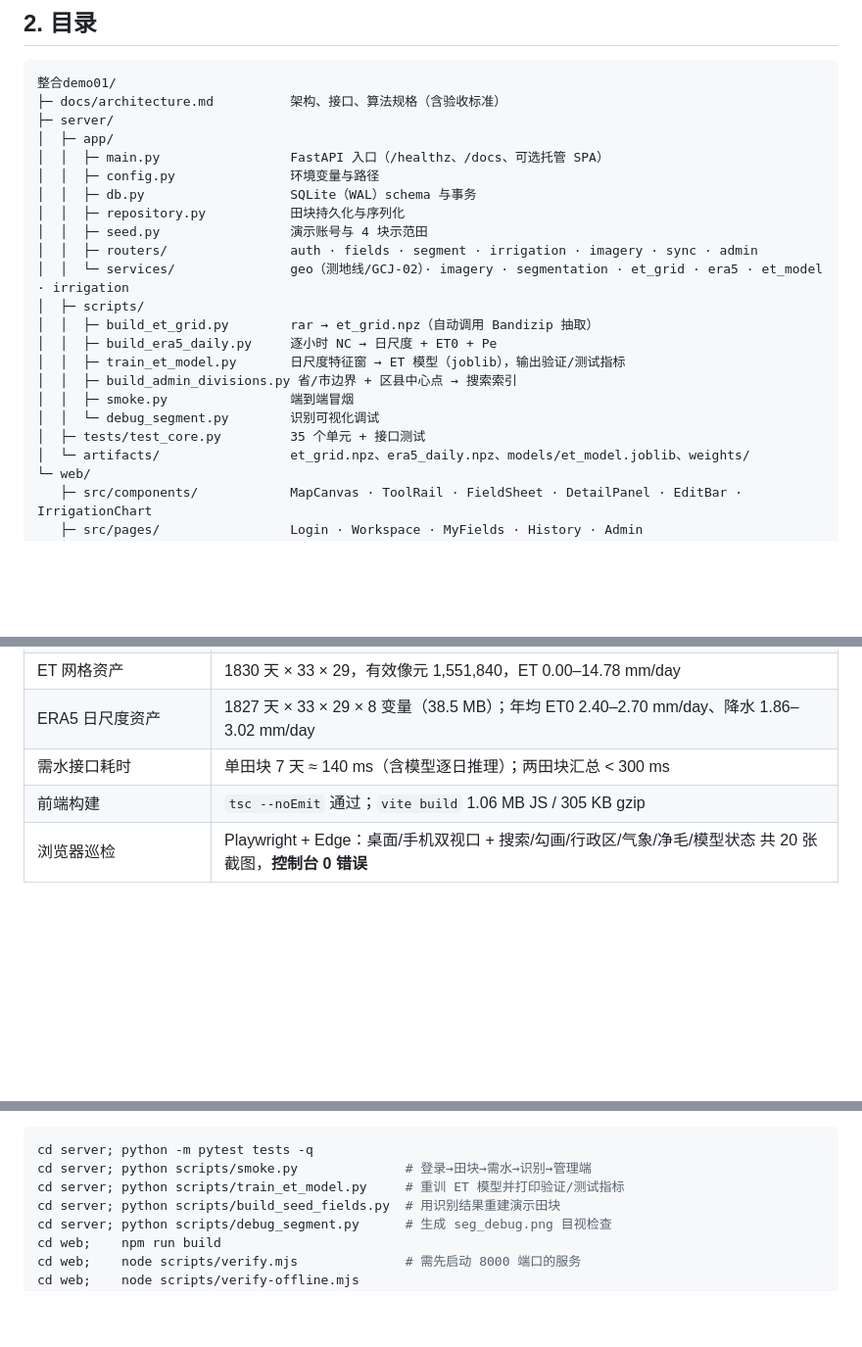
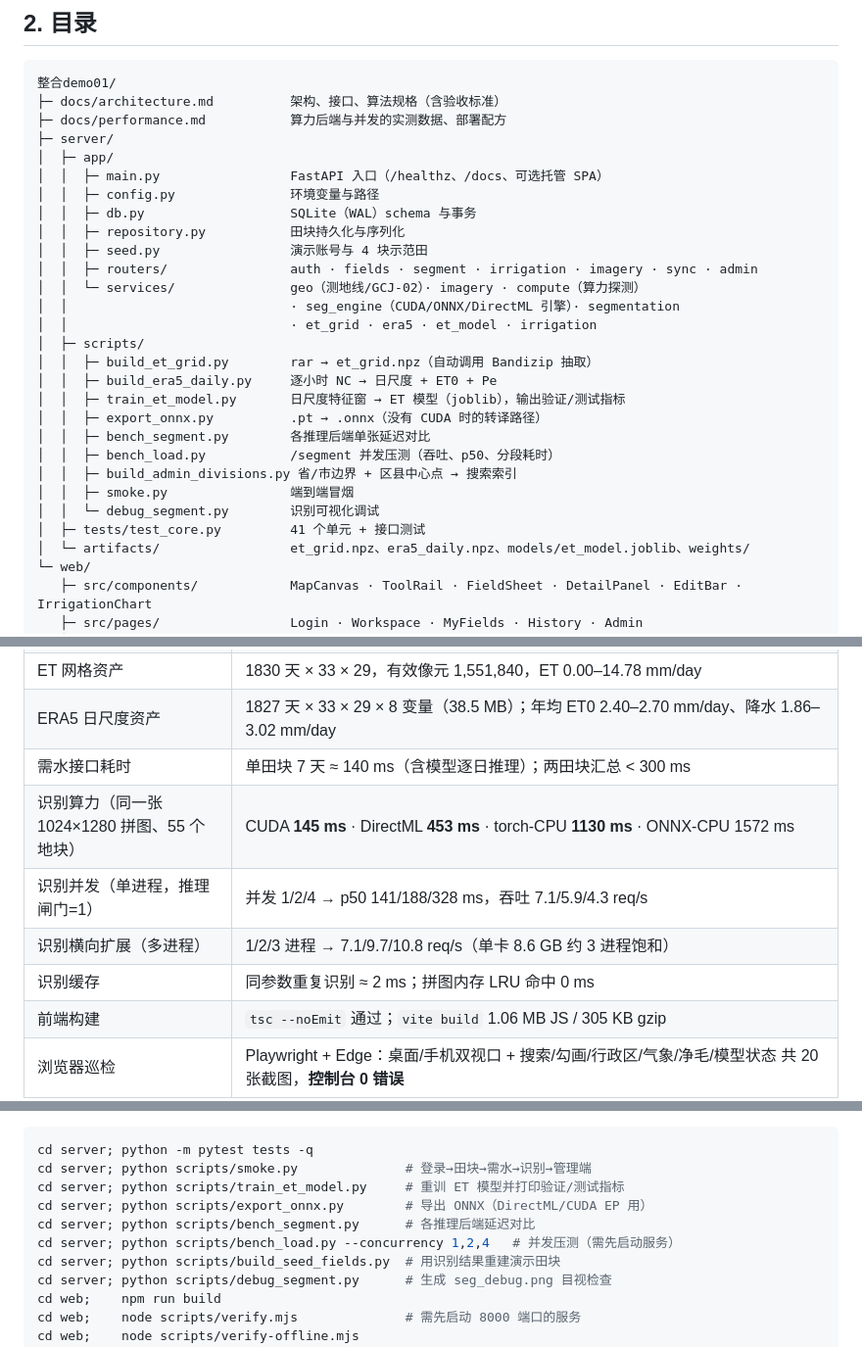
Before and after one commit to SuDaoYe/IEP_CE_HydroCS_FE_demo, a Markdown page: README.md, 3 parts joined by grey strips. Shown at 98% size. Rendered like a GitHub page; blank space fills up the shorter version.

````diff
--- a/README.md
+++ b/README.md
@@ -82,6 +83,7 @@
 ```
 整合demo01/
 ├─ docs/architecture.md          架构、接口、算法规格（含验收标准）
+├─ docs/performance.md           算力后端与并发的实测数据、部署配方
 ├─ server/
 │  ├─ app/
 │  │  ├─ main.py                 FastAPI 入口（/healthz、/docs、可选托管 SPA）
@@ -90,15 +92,20 @@
 │  │  ├─ repository.py           田块持久化与序列化
 │  │  ├─ seed.py                 演示账号与 4 块示范田
 │  │  ├─ routers/                auth · fields · segment · irrigation · imagery · sync · admin
-│  │  └─ services/               geo（测地线/GCJ-02）· imagery · segmentation · et_grid · era5 · et_model · irrigation
+│  │  └─ services/               geo（测地线/GCJ-02）· imagery · compute（算力探测）
+│  │                             · seg_engine（CUDA/ONNX/DirectML 引擎）· segmentation
+│  │                             · et_grid · era5 · et_model · irrigation
 │  ├─ scripts/
 │  │  ├─ build_et_grid.py        rar → et_grid.npz（自动调用 Bandizip 抽取）
 │  │  ├─ build_era5_daily.py     逐小时 NC → 日尺度 + ET0 + Pe
 │  │  ├─ train_et_model.py       日尺度特征窗 → ET 模型（joblib），输出验证/测试指标
+│  │  ├─ export_onnx.py          .pt → .onnx（没有 CUDA 时的转译路径）
+│  │  ├─ bench_segment.py        各推理后端单张延迟对比
+│  │  ├─ bench_load.py           /segment 并发压测（吞吐、p50、分段耗时）
 │  │  ├─ build_admin_divisions.py 省/市边界 + 区县中心点 → 搜索索引
 │  │  ├─ smoke.py                端到端冒烟
 │  │  └─ debug_segment.py        识别可视化调试
-│  ├─ tests/test_core.py         35 个单元 + 接口测试
+│  ├─ tests/test_core.py         41 个单元 + 接口测试
 │  └─ artifacts/                 et_grid.npz、era5_daily.npz、models/et_model.joblib、weights/
 └─ web/
    ├─ src/components/            MapCanvas · ToolRail · FieldSheet · DetailPanel · EditBar · IrrigationChart
@@ -324,6 +346,10 @@ ERA5 缓存并重载。测试覆盖了「追加 + 覆盖」的合并语义。
 | ET 网格资产 | 1830 天 × 33 × 29，有效像元 1,551,840，ET 0.00–14.78 mm/day |
 | ERA5 日尺度资产 | 1827 天 × 33 × 29 × 8 变量（38.5 MB）；年均 ET0 2.40–2.70 mm/day、降水 1.86–3.02 mm/day |
 | 需水接口耗时 | 单田块 7 天 ≈ 140 ms（含模型逐日推理）；两田块汇总 < 300 ms |
+| 识别算力（同一张 1024×1280 拼图、55 个地块） | CUDA **145 ms** · DirectML **453 ms** · torch-CPU **1130 ms** · ONNX-CPU 1572 ms |
+| 识别并发（单进程，推理闸门=1） | 并发 1/2/4 → p50 141/188/328 ms，吞吐 7.1/5.9/4.3 req/s |
+| 识别横向扩展（多进程） | 1/2/3 进程 → 7.1/9.7/10.8 req/s（单卡 8.6 GB 约 3 进程饱和） |
+| 识别缓存 | 同参数重复识别 ≈ 2 ms；拼图内存 LRU 命中 0 ms |
 | 前端构建 | `tsc --noEmit` 通过；`vite build` 1.06 MB JS / 305 KB gzip |
 | 浏览器巡检 | Playwright + Edge：桌面/手机双视口 + 搜索/勾画/行政区/气象/净毛/模型状态 共 20 张截图，**控制台 0 错误** |
 | 行政区汇总 | 东营市 370500：6 块田 / 2 户 / 113.4 亩 / 7 天 933 m³ |
@@ -340,6 +366,9 @@ ERA5 缓存并重载。测试覆盖了「追加 + 覆盖」的合并语义。
 cd server; python -m pytest tests -q
 cd server; python scripts/smoke.py              # 登录→田块→需水→识别→管理端
 cd server; python scripts/train_et_model.py     # 重训 ET 模型并打印验证/测试指标
+cd server; python scripts/export_onnx.py        # 导出 ONNX（DirectML/CUDA EP 用）
+cd server; python scripts/bench_segment.py      # 各推理后端延迟对比
+cd server; python scripts/bench_load.py --concurrency 1,2,4   # 并发压测（需先启动服务）
 cd server; python scripts/build_seed_fields.py  # 用识别结果重建演示田块
 cd server; python scripts/debug_segment.py      # 生成 seg_debug.png 目视检查
 cd web;    npm run build
````
Also changed, not shown: other parts of README.md (+17 -1 lines), docs/architecture.md (+31 -1 lines), docs/performance.md (added, +133 -0 lines), docs/screenshots/admin-desktop.jpg, docs/screenshots/admin-etmodel.jpg, docs/screenshots/detail-desktop.jpg, docs/screenshots/recognize-desktop.jpg.
